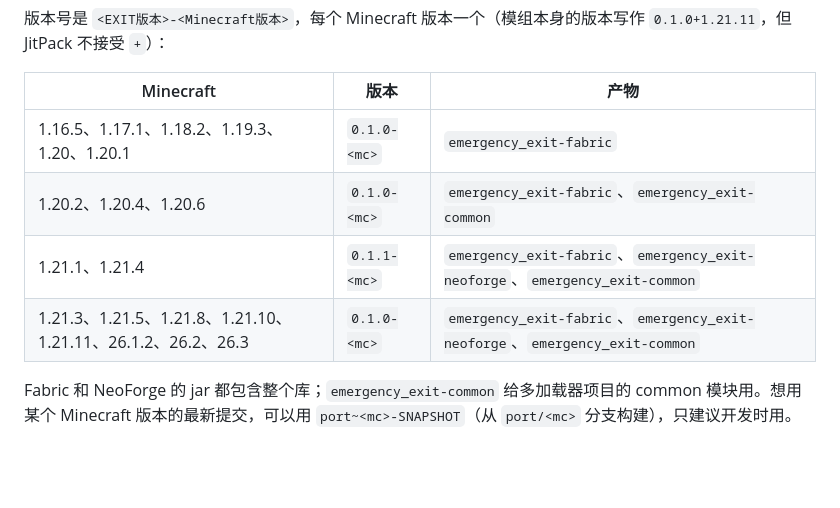
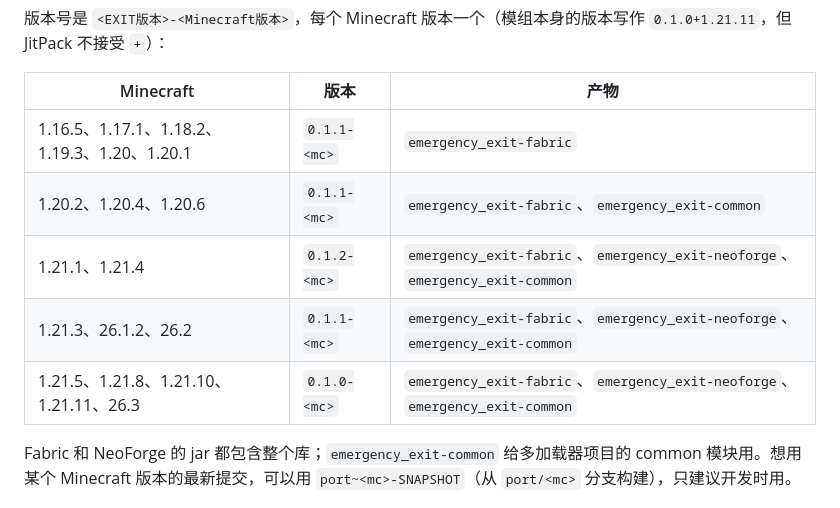
Before and after one commit to Shader-Escape/emergency-exit, a Markdown page: README.zh-CN.md, the part around the change. GitHub-like rendering; blank space fills up the shorter version.

```diff
--- a/README.zh-CN.md
+++ b/README.zh-CN.md
@@ -40,10 +40,11 @@ dependencies {
 
 | Minecraft | 版本 | 产物 |
 |---|---|---|
-| 1.16.5、1.17.1、1.18.2、1.19.3、1.20、1.20.1 | `0.1.0-<mc>` | `emergency_exit-fabric` |
-| 1.20.2、1.20.4、1.20.6 | `0.1.0-<mc>` | `emergency_exit-fabric`、`emergency_exit-common` |
-| 1.21.1、1.21.4 | `0.1.1-<mc>` | `emergency_exit-fabric`、`emergency_exit-neoforge`、`emergency_exit-common` |
-| 1.21.3、1.21.5、1.21.8、1.21.10、1.21.11、26.1.2、26.2、26.3 | `0.1.0-<mc>` | `emergency_exit-fabric`、`emergency_exit-neoforge`、`emergency_exit-common` |
+| 1.16.5、1.17.1、1.18.2、1.19.3、1.20、1.20.1 | `0.1.1-<mc>` | `emergency_exit-fabric` |
+| 1.20.2、1.20.4、1.20.6 | `0.1.1-<mc>` | `emergency_exit-fabric`、`emergency_exit-common` |
+| 1.21.1、1.21.4 | `0.1.2-<mc>` | `emergency_exit-fabric`、`emergency_exit-neoforge`、`emergency_exit-common` |
+| 1.21.3、26.1.2、26.2 | `0.1.1-<mc>` | `emergency_exit-fabric`、`emergency_exit-neoforge`、`emergency_exit-common` |
+| 1.21.5、1.21.8、1.21.10、1.21.11、26.3 | `0.1.0-<mc>` | `emergency_exit-fabric`、`emergency_exit-neoforge`、`emergency_exit-common` |
 
 Fabric 和 NeoForge 的 jar 都包含整个库；`emergency_exit-common` 给多加载器项目的 common 模块用。想用某个 Minecraft 版本的最新提交，可以用 `port~<mc>-SNAPSHOT`（从 `port/<mc>` 分支构建），只建议开发时用。
 
```
Also changed, not shown: ChangeLog.md (+5 -5 lines), README.md (+5 -4 lines).
